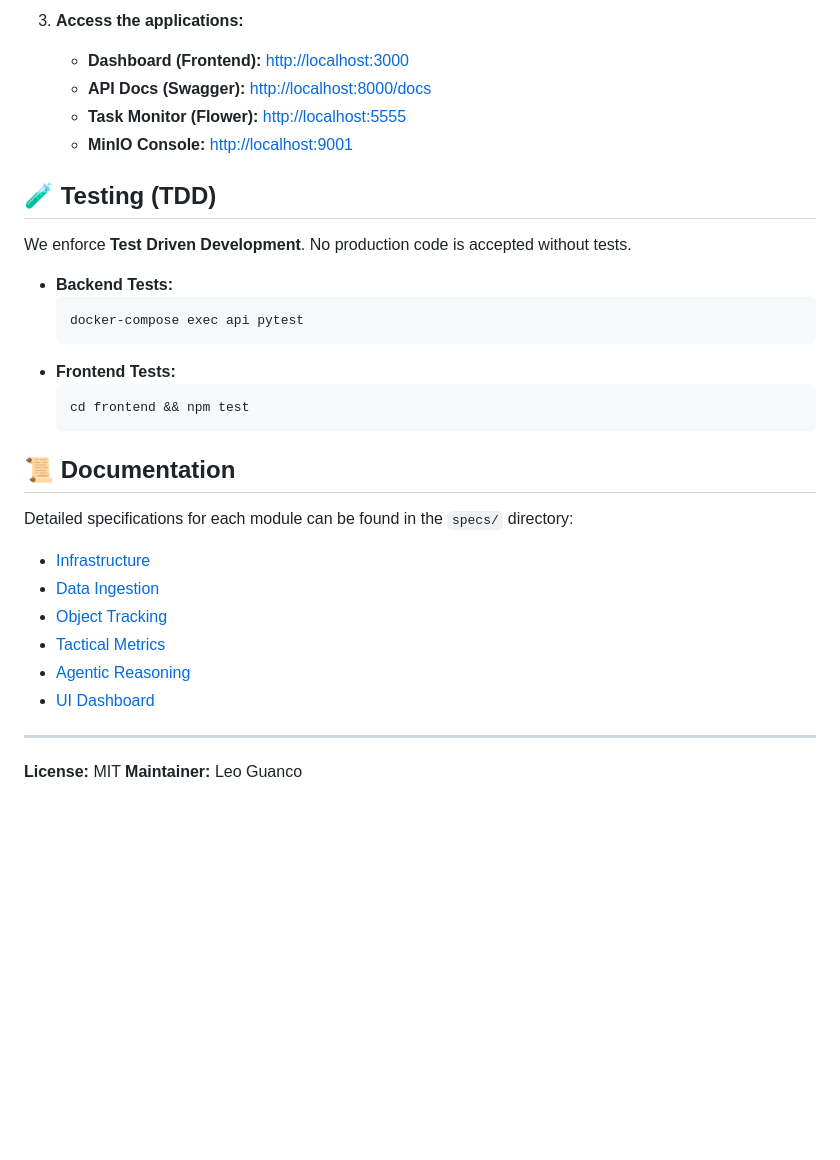
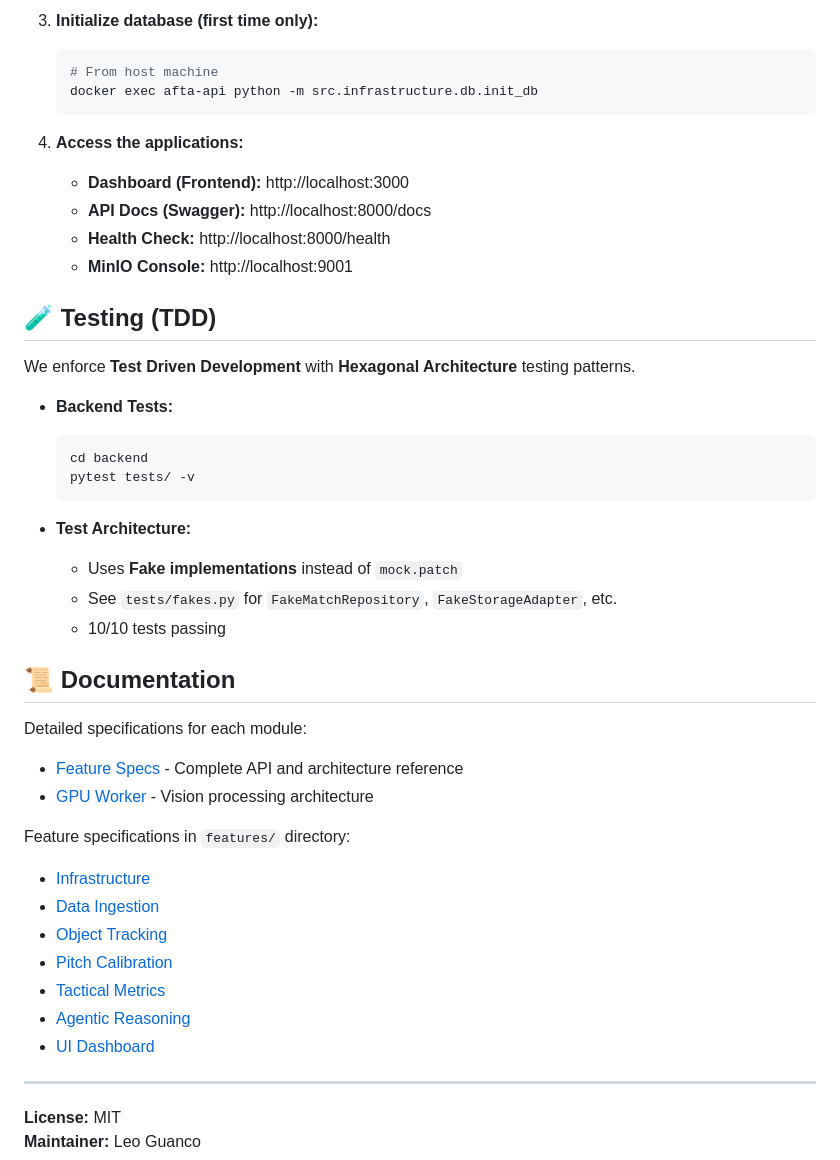
Before and after one commit to leoguanco/afta, a Markdown page: README.md, the part around the change printed below. Rendered like a GitHub page; blank space fills up the shorter version.

Commit message:
docs: Update README with service architecture, API endpoints, refined project structure, and enhanced testing/documentation details.

````diff
--- a/README.md
+++ b/README.md
@@ -59,33 +88,49 @@ afta/
 
-3.  **Access the applications:**
-    - **Dashboard (Frontend):** [http://localhost:3000](http://localhost:3000)
-    - **API Docs (Swagger):** [http://localhost:8000/docs](http://localhost:8000/docs)
-    - **Task Monitor (Flower):** [http://localhost:5555](http://localhost:5555)
-    - **MinIO Console:** [http://localhost:9001](http://localhost:9001)
+3. **Initialize database (first time only):**
+
+   ```bash
+   # From host machine
+   docker exec afta-api python -m src.infrastructure.db.init_db
+   ```
+
+4. **Access the applications:**
+   - **Dashboard (Frontend):** http://localhost:3000
+   - **API Docs (Swagger):** http://localhost:8000/docs
+   - **Health Check:** http://localhost:8000/health
+   - **MinIO Console:** http://localhost:9001
 
 ## 🧪 Testing (TDD)
 
-We enforce **Test Driven Development**. No production code is accepted without tests.
+We enforce **Test Driven Development** with **Hexagonal Architecture** testing patterns.
 
 - **Backend Tests:**
+
   ```bash
-  docker-compose exec api pytest
+  cd backend
+  pytest tests/ -v
   ```
-- **Frontend Tests:**
-  ```bash
-  cd frontend && npm test
-  ```
+
+- **Test Architecture:**
+  - Uses **Fake implementations** instead of `mock.patch`
+  - See `tests/fakes.py` for `FakeMatchRepository`, `FakeStorageAdapter`, etc.
+  - 10/10 tests passing
 
 ## 📜 Documentation
 
-Detailed specifications for each module can be found in the `specs/` directory:
+Detailed specifications for each module:
 
-- [Infrastructure](specs/infrastructure_spec.md)
-- [Data Ingestion](specs/data_ingestion_spec.md)
-- [Object Tracking](specs/object_tracking_spec.md)
-- [Tactical Metrics](specs/tactical_metrics_spec.md)
-- [Agentic Reasoning](specs/agentic_reasoning_spec.md)
-- [UI Dashboard](specs/ui_dashboard_spec.md)
+- [Feature Specs](feature_specs.md) - Complete API and architecture reference
+- [GPU Worker](backend/GPU_WORKER.md) - Vision processing architecture
+
+Feature specifications in `features/` directory:
+
+- [Infrastructure](features/01_infrastructure/01_infrastructure_spec.md)
+- [Data Ingestion](features/02_data_ingestion/02_data_ingestion_spec.md)
+- [Object Tracking](features/03_object_tracking/03_object_tracking_spec.md)
+- [Pitch Calibration](features/04_pitch_calibration/04_pitch_calibration_spec.md)
+- [Tactical Metrics](features/05_tactical_metrics/05_tactical_metrics_spec.md)
+- [Agentic Reasoning](features/06_agentic_reasoning/06_agentic_reasoning_spec.md)
+- [UI Dashboard](features/ui_dashboard/ui_dashboard_spec.md)
 
 ---
 
````
Also changed, not shown: other parts of README.md (+50 -21 lines).
